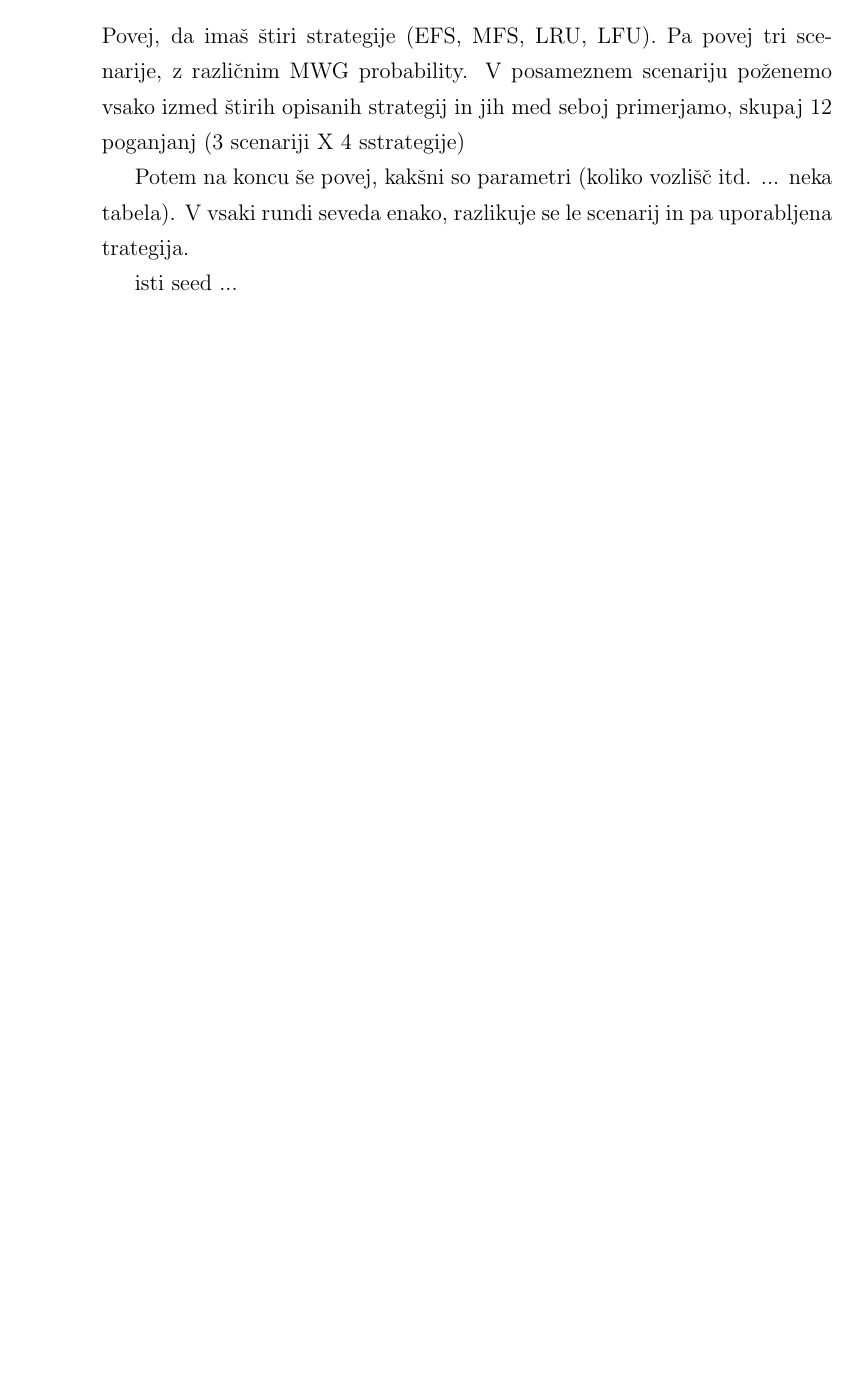
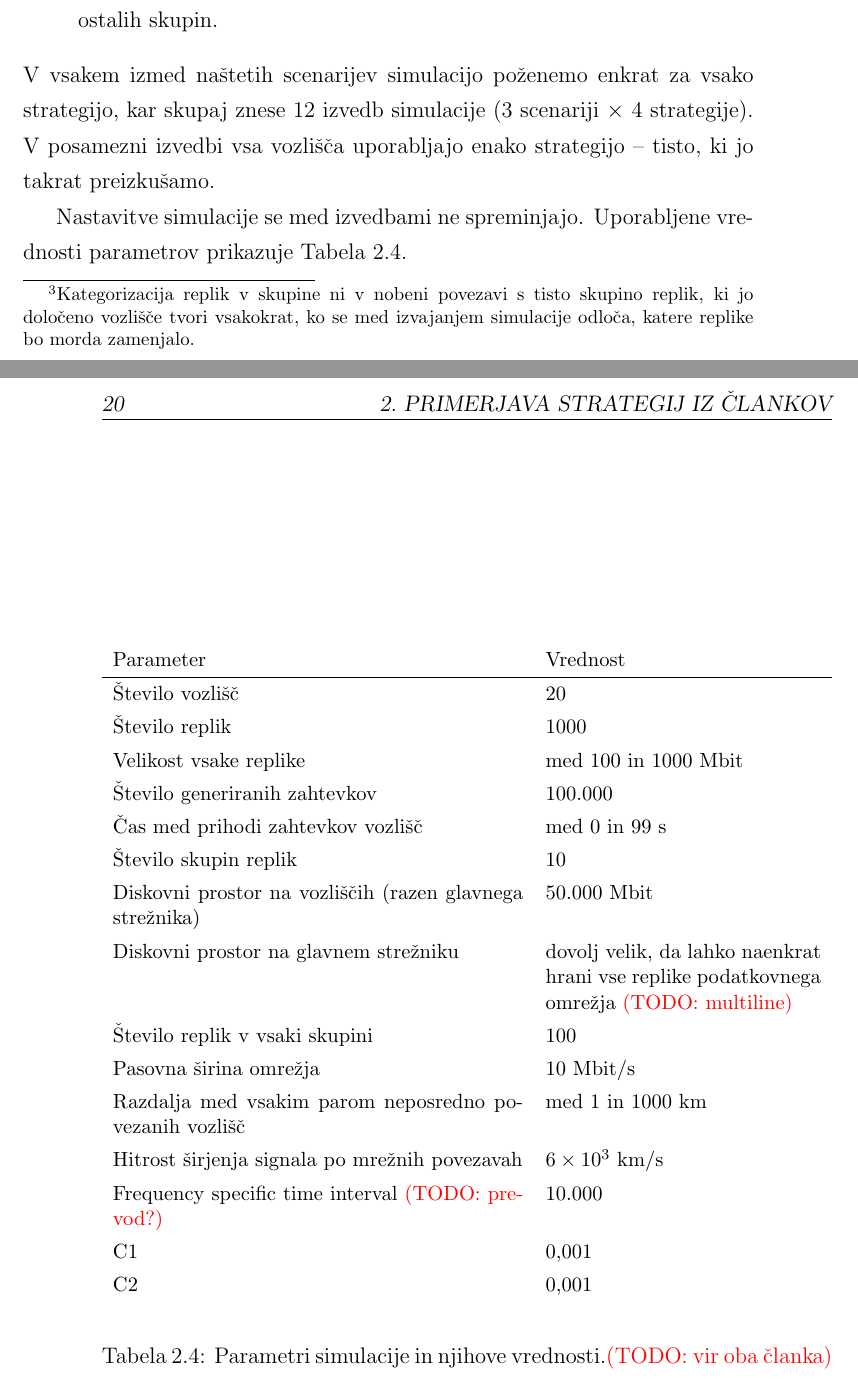
Before and after one commit to plamut/datagrid, a LaTeX thesis (thesis/diploma_lamut.tex): part of page 34 of 45 before the commit and two parts of pages 35 and 36 of 49 after it, the two joined at a grey line, cut at the place of the change, the shorter picture padded with empty space. Compiled offline with pdfLaTeX.

Commit message:
Thesis: simulation setup section

```diff
--- a/thesis/diploma_lamut.tex
+++ b/thesis/diploma_lamut.tex
@@ -839,11 +839,4 @@ dogodke tipa \textit{prejmi repliko}, na katere to vpliva.
 
 \section{Meritve}
 \subsection{Priprava simulacije}
-Povej, da imaš štiri strategije (EFS, MFS, LRU, LFU). Pa povej tri scenarije,
-z različnim MWG probability. V posameznem scenariju poženemo vsako izmed
-štirih opisanih strategij in jih med seboj primerjamo, skupaj 12 poganjanj
-(3 scenariji X 4 sstrategije)
 
-Potem na koncu še povej, kakšni so parametri (koliko vozlišč itd. ... neka
-tabela). V vsaki rundi seveda enako, razlikuje se le scenarij in pa
-uporabljena trategija.
@@ -850,2 +848 @@ uporabljena trategija.
 
-isti seed ...
@@ -851,0 +888,2 @@ isti seed ...
+replik, ki jo določeno vozlišče tvori vsakokrat, ko se med izvajanjem
+simulacije odloča, katere replike bo morda zamenjalo.}
@@ -851,0 +913,40 @@ isti seed ...
+    iz ene izmed ostalih skupin.
+\end{itemize}
+V vsakem izmed naštetih scenarijev simulacijo poženemo enkrat za vsako
+strategijo, kar skupaj znese 12 izvedb simulacije
+(3 scenariji $\times$ 4 strategije). V posamezni izvedbi vsa vozlišča
+uporabljajo enako strategijo -- tisto, ki jo takrat preizkušamo.
+
+Nastavitve simulacije se med izvedbami ne spreminjajo. Uporabljene vrednosti
+parametrov prikazuje Tabela~\ref{tbl:sim_params}.
+
+
+\begin{table}
+\small
+  \begin{center}
+    \begin{tabulary}{1.0\textwidth}{ >{}p{20em} J}
+      \textnormal{Parameter} & Vrednost \\
+      \hline
+      Število vozlišč & 20 \\
+      Število replik & 1000 \\
+      Velikost vsake replike & med 100 in 1000 Mbit \\
+      Število generiranih zahtevkov & 100.000 \\
+      Čas med prihodi zahtevkov vozlišč & med 0 in 99 s \\
+      Število skupin replik & 10 \\
+      Diskovni prostor na vozliščih (razen glavnega strežnika) & 50.000 Mbit \\
+      Diskovni prostor na glavnem strežniku & dovolj velik, da lahko naenkrat
+          hrani vse replike podatkovnega omrežja
+          \TODO{multiline}\\
+      Število replik v vsaki skupini & 100 \\
+      Pasovna širina omrežja & 10 Mbit/s \\
+      Razdalja med vsakim parom neposredno povezanih vozlišč &
+        med 1 in 1000 km \\
+      Hitrost širjenja signala po mrežnih povezavah & $6 \times 10^3$ km/s \\
+      Frequency specific time interval \TODO{prevod?} & 10.000 \\
+      C1 & 0,001 \\
+      C2 & 0,001
+    \end{tabulary}
+  \end{center}
+
+  \caption{Parametri simulacije in njihove vrednosti.%
+    \TODO{vir oba članka}}
@@ -852,3 +960,7 @@ isti seed ...
+The inter-arrival times of nodes’ requests and replicas’ sizes
+follow uniform distribution.
+čas za zamenjavo rpelik je zanemarljivo majhen (nič)
+
 
 \TODO{metrike, ki so bile uporabljene}
 
```
Also changed, not shown: thesis/diploma_lamut.tex (84 more changed lines).
